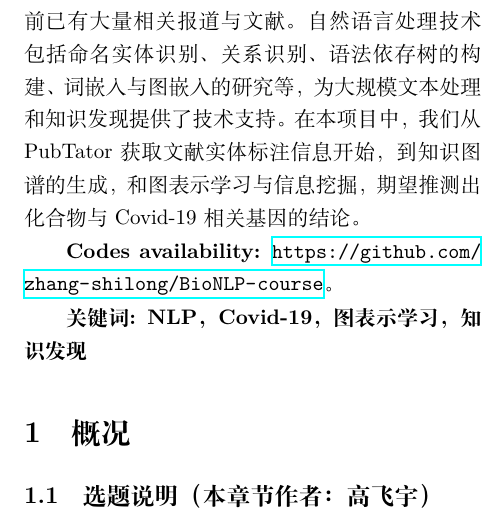
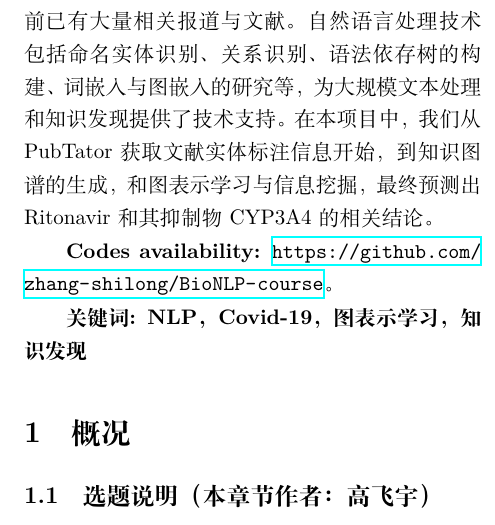
Before and after one commit to zhang-shilong/BioNLP-course, a LaTeX paper (CoursePaper/CoursePaper.tex): part of one column of page 1 of 13, cut so that both start at the same text. Compiled offline with XeLaTeX.

Commit message:
update for final essay

```diff
--- a/CoursePaper/CoursePaper.tex
+++ b/CoursePaper/CoursePaper.tex
@@ -58,7 +58,7 @@
 \maketitle
 
 \begin{abstract}
-新型冠状病毒肺炎（Covid-19）自从被发现以来，经历了地方性流行、流行、大流行的过程，并最终在全球范围内扩散蔓延。疫情爆发两年多以来，Covid-19已然成为最具影响力的话题之一，目前已有大量相关报道与文献。自然语言处理技术包括命名实体识别、关系识别、语法依存树的构建、词嵌入与图嵌入的研究等，为大规模文本处理和知识发现提供了技术支持。在本项目中，我们从PubTator获取文献实体标注信息开始，到知识图谱的生成，和图表示学习与信息挖掘，期望推测出化合物与Covid-19相关基因的结论。\par
+新型冠状病毒肺炎（Covid-19）自从被发现以来，经历了地方性流行、流行、大流行的过程，并最终在全球范围内扩散蔓延。疫情爆发两年多以来，Covid-19已然成为最具影响力的话题之一，目前已有大量相关报道与文献。自然语言处理技术包括命名实体识别、关系识别、语法依存树的构建、词嵌入与图嵌入的研究等，为大规模文本处理和知识发现提供了技术支持。在本项目中，我们从PubTator获取文献实体标注信息开始，到知识图谱的生成，和图表示学习与信息挖掘，最终预测出Ritonavir和其抑制物CYP3A4的相关结论。\par
 {\bf Codes availability:} \url{https://github.com/zhang-shilong/BioNLP-course}。\par
 {\bf 关键词: NLP，Covid-19，图表示学习，知识发现}
 \end{abstract}
```
